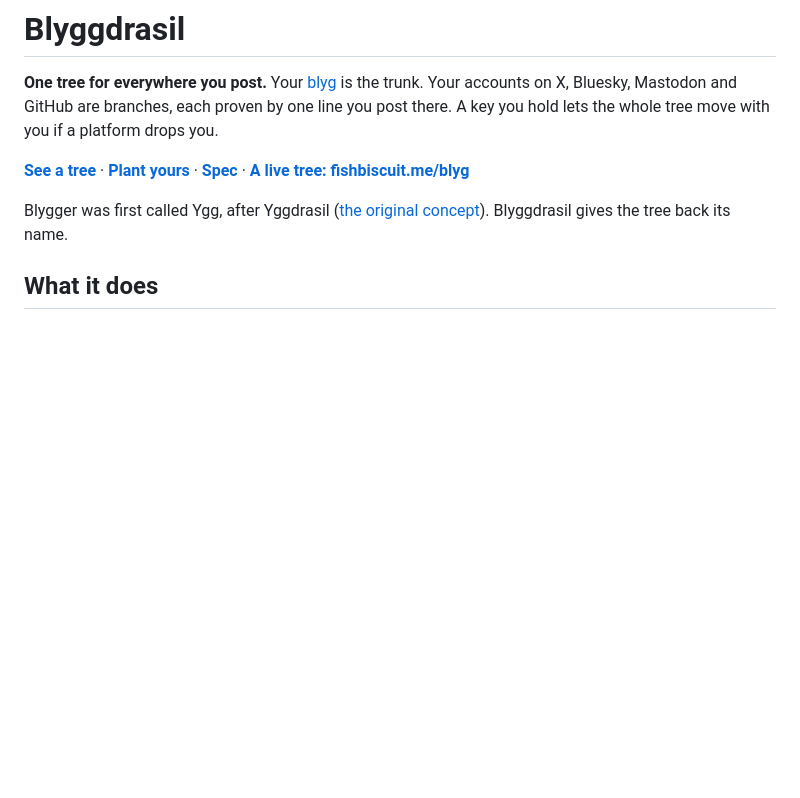
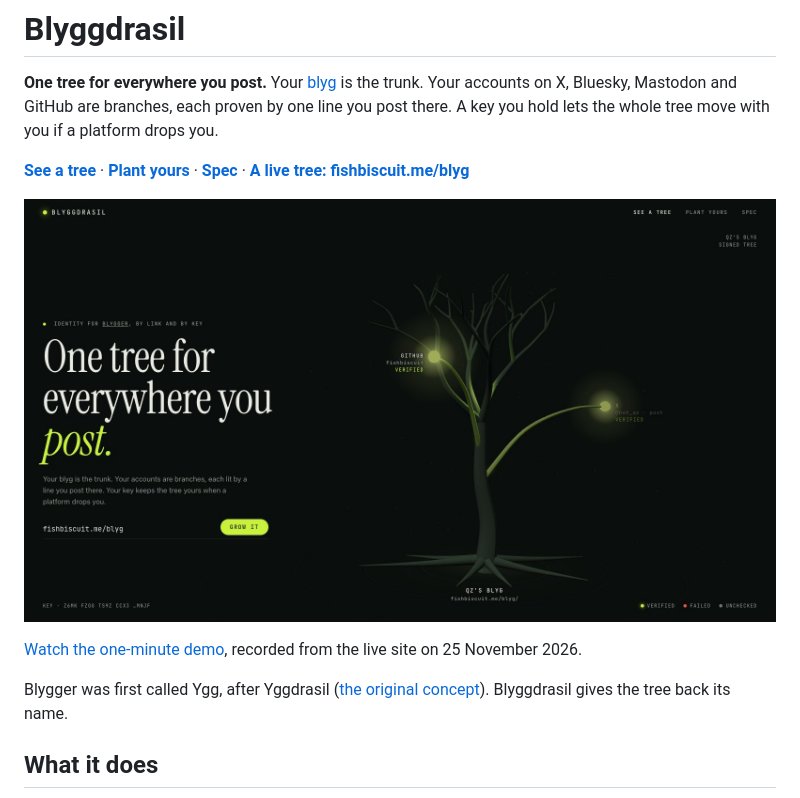
Before and after one commit to Fishbiscuit/blyggdrasil, a Markdown page: README.md, the part around the change. Drawn GitHub-style; pictures changed too: media/tree.jpg (added); blank space fills up the shorter version.

```diff
--- a/README.md
+++ b/README.md
@@ -3,6 +3,10 @@
 **One tree for everywhere you post.** Your [blyg](https://blygger.org/) is the trunk. Your accounts on X, Bluesky, Mastodon and GitHub are branches, each proven by one line you post there. A key you hold lets the whole tree move with you if a platform drops you.
 
 **[See a tree](https://fishbiscuit.me/blyggdrasil/)** · **[Plant yours](https://fishbiscuit.me/blyggdrasil/new/)** · **[Spec](SPEC.md)** · **[A live tree: fishbiscuit.me/blyg](https://fishbiscuit.me/blyggdrasil/#blyg=fishbiscuit.me/blyg)**
+
+![The world tree at night: fishbiscuit.me/blyg with its GitHub and X branches verified](media/tree.jpg)
+
+[Watch the one-minute demo](https://fishbiscuit.me/blyggdrasil/media/blyggdrasil.mp4), recorded from the live site on 25 November 2026.
 
 Blygger was first called Ygg, after Yggdrasil ([the original concept](https://github.com/blygger/blygger-spec/blob/main/docs/ygg-initial-spec.md)). Blyggdrasil gives the tree back its name.
 
```
Also changed, not shown: media/og.jpg (added), 3 other files.
